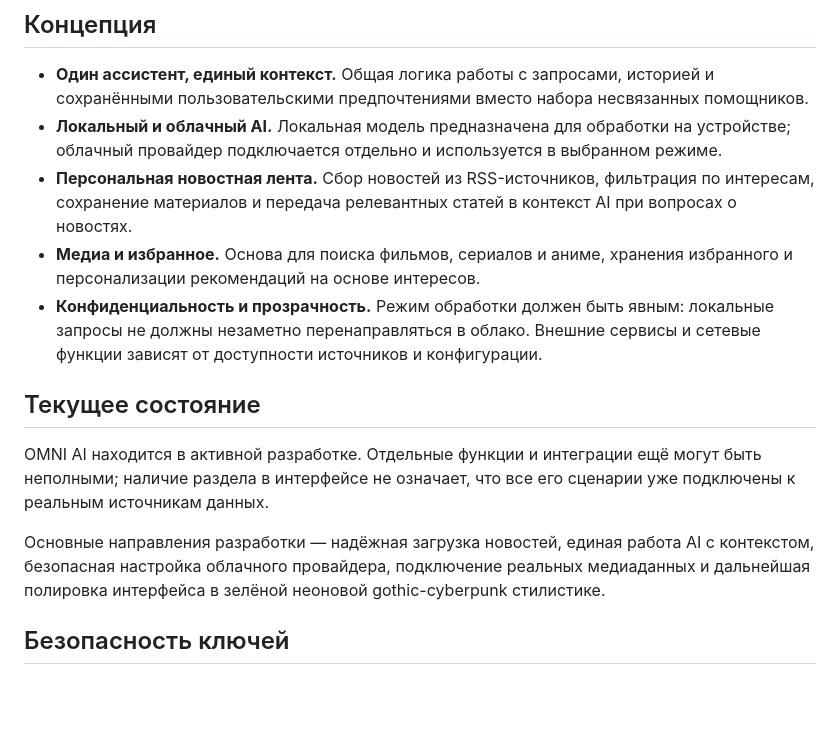
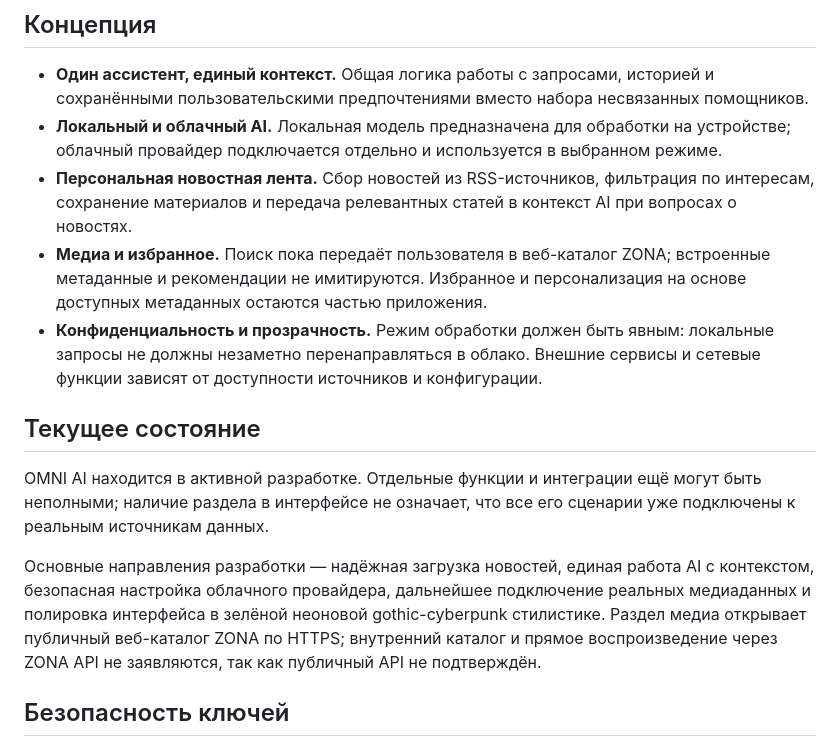
Before and after one commit to vanes961/omni_ai, a Markdown page: README.md, the part around the change. Drawn GitHub-style; blank space fills up the shorter version.

Commit message:
docs(media): document Zona catalog handoff

```diff
--- a/README.md
+++ b/README.md
@@ -7,14 +7,14 @@ OMNI AI — персональный AI-ассистент с единым це
 - **Один ассистент, единый контекст.** Общая логика работы с запросами, историей и сохранёнными пользовательскими предпочтениями вместо набора несвязанных помощников.
 - **Локальный и облачный AI.** Локальная модель предназначена для обработки на устройстве; облачный провайдер подключается отдельно и используется в выбранном режиме.
 - **Персональная новостная лента.** Сбор новостей из RSS-источников, фильтрация по интересам, сохранение материалов и передача релевантных статей в контекст AI при вопросах о новостях.
-- **Медиа и избранное.** Основа для поиска фильмов, сериалов и аниме, хранения избранного и персонализации рекомендаций на основе интересов.
+- **Медиа и избранное.** Поиск пока передаёт пользователя в веб-каталог ZONA; встроенные метаданные и рекомендации не имитируются. Избранное и персонализация на основе доступных метаданных остаются частью приложения.
 - **Конфиденциальность и прозрачность.** Режим обработки должен быть явным: локальные запросы не должны незаметно перенаправляться в облако. Внешние сервисы и сетевые функции зависят от доступности источников и конфигурации.
 
 ## Текущее состояние
 
 OMNI AI находится в активной разработке. Отдельные функции и интеграции ещё могут быть неполными; наличие раздела в интерфейсе не означает, что все его сценарии уже подключены к реальным источникам данных.
 
-Основные направления разработки — надёжная загрузка новостей, единая работа AI с контекстом, безопасная настройка облачного провайдера, подключение реальных медиаданных и дальнейшая полировка интерфейса в зелёной неоновой gothic-cyberpunk стилистике.
+Основные направления разработки — надёжная загрузка новостей, единая работа AI с контекстом, безопасная настройка облачного провайдера, дальнейшее подключение реальных медиаданных и полировка интерфейса в зелёной неоновой gothic-cyberpunk стилистике. Раздел медиа открывает публичный веб-каталог ZONA по HTTPS; внутренний каталог и прямое воспроизведение через ZONA API не заявляются, так как публичный API не подтверждён.
 
 ## Безопасность ключей
 
```
